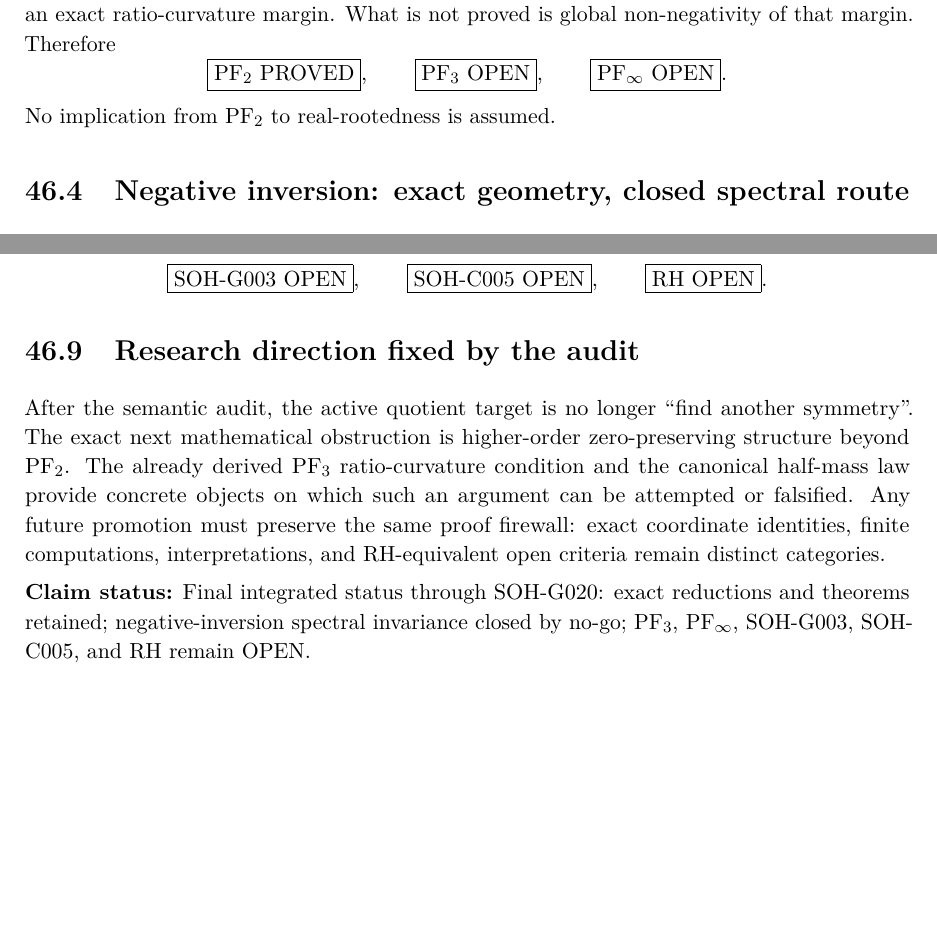
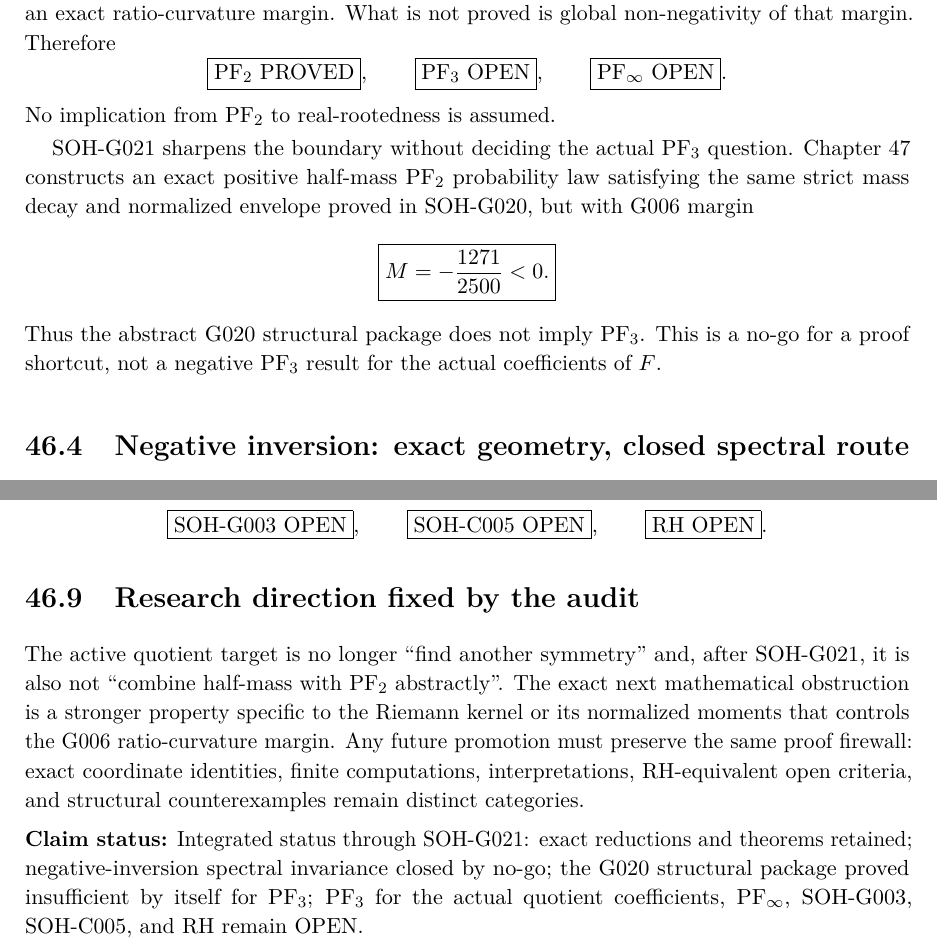
Before and after one commit to AdrianLipa90/secret-of-a-half, a LaTeX thesis (monograph/main.tex, which reads monograph/chapters/46_current_canon_and_open_frontier.tex): two parts of pages 204 and 206 of 229 before the commit and two parts of pages 204 and 207 of 230 after it, joined at a grey line, cut so that both start at the same text, the shorter picture padded with empty space. Compiled offline with pdfLaTeX.

Commit message:
SOH-G021 update current canon and PF3 frontier synthesis

```diff
--- a/monograph/chapters/46_current_canon_and_open_frontier.tex
+++ b/monograph/chapters/46_current_canon_and_open_frontier.tex
@@ -50,6 +50,12 @@ SOH-G005 proves that $(a_n)$ is PF$_2$. SOH-G006 reduces the first solid PF$_3$
  \boxed{\mathrm{PF}_\infty\ \text{OPEN}}.
 \]
 No implication from PF$_2$ to real-rootedness is assumed.
+
+SOH-G021 sharpens the boundary without deciding the actual PF$_3$ question. Chapter~47 constructs an exact positive half-mass PF$_2$ probability law satisfying the same strict mass decay and normalized envelope proved in SOH-G020, but with G006 margin
+\[
+ \boxed{M=-\frac{1271}{2500}<0.}
+\]
+Thus the abstract G020 structural package does not imply PF$_3$. This is a no-go for a proof shortcut, not a negative PF$_3$ result for the actual coefficients of $F$.
 
 \section{Negative inversion: exact geometry, closed spectral route}
 
@@ -150,6 +157,6 @@ Nothing in the preceding sentence promotes an RH-equivalent criterion to a proof
 
 \section{Research direction fixed by the audit}
 
-After the semantic audit, the active quotient target is no longer ``find another symmetry''. The exact next mathematical obstruction is higher-order zero-preserving structure beyond PF$_2$. The already derived PF$_3$ ratio-curvature condition and the canonical half-mass law provide concrete objects on which such an argument can be attempted or falsified. Any future promotion must preserve the same proof firewall: exact coordinate identities, finite computations, interpretations, and RH-equivalent open criteria remain distinct categories.
+The active quotient target is no longer ``find another symmetry'' and, after SOH-G021, it is also not ``combine half-mass with PF$_2$ abstractly''. The exact next mathematical obstruction is a stronger property specific to the Riemann kernel or its normalized moments that controls the G006 ratio-curvature margin. Any future promotion must preserve the same proof firewall: exact coordinate identities, finite computations, interpretations, RH-equivalent open criteria, and structural counterexamples remain distinct categories.
 
-\status{Final integrated status through SOH-G020: exact reductions and theorems retained; negative-inversion spectral invariance closed by no-go; PF$_3$, PF$_\infty$, SOH-G003, SOH-C005, and RH remain OPEN.}
+\status{Integrated status through SOH-G021: exact reductions and theorems retained; negative-inversion spectral invariance closed by no-go; the G020 structural package proved insufficient by itself for PF$_3$; PF$_3$ for the actual quotient coefficients, PF$_\infty$, SOH-G003, SOH-C005, and RH remain OPEN.}
```
Also changed, not shown: monograph/chapters/46_current_canon_and_open_frontier.tex (11 more changed lines).
